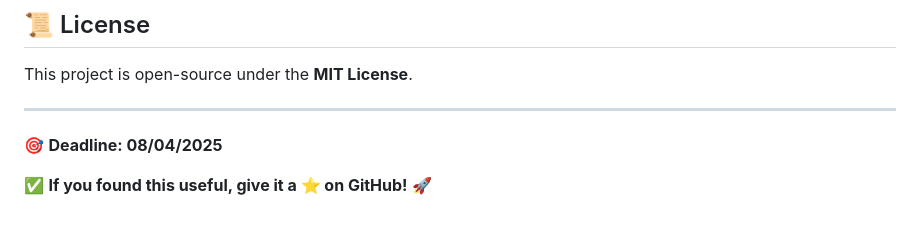
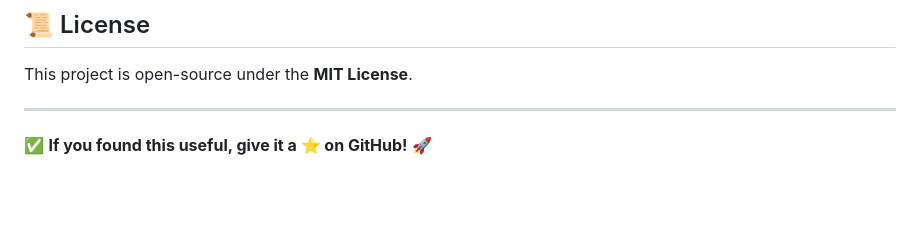
Before and after one commit to sonikirtan110/Wine-Quality-Analysis, a Markdown page: README.md, the part around the change. Rendered like a GitHub page; blank space fills up the shorter version.

```diff
--- a/README.md
+++ b/README.md
@@ -197,6 +197,5 @@ This project is open-source under the **MIT License**.
 
 ---
 
-🎯 **Deadline: 08/04/2025**
 
 ✅ **If you found this useful, give it a ⭐ on GitHub!** 🚀
```
